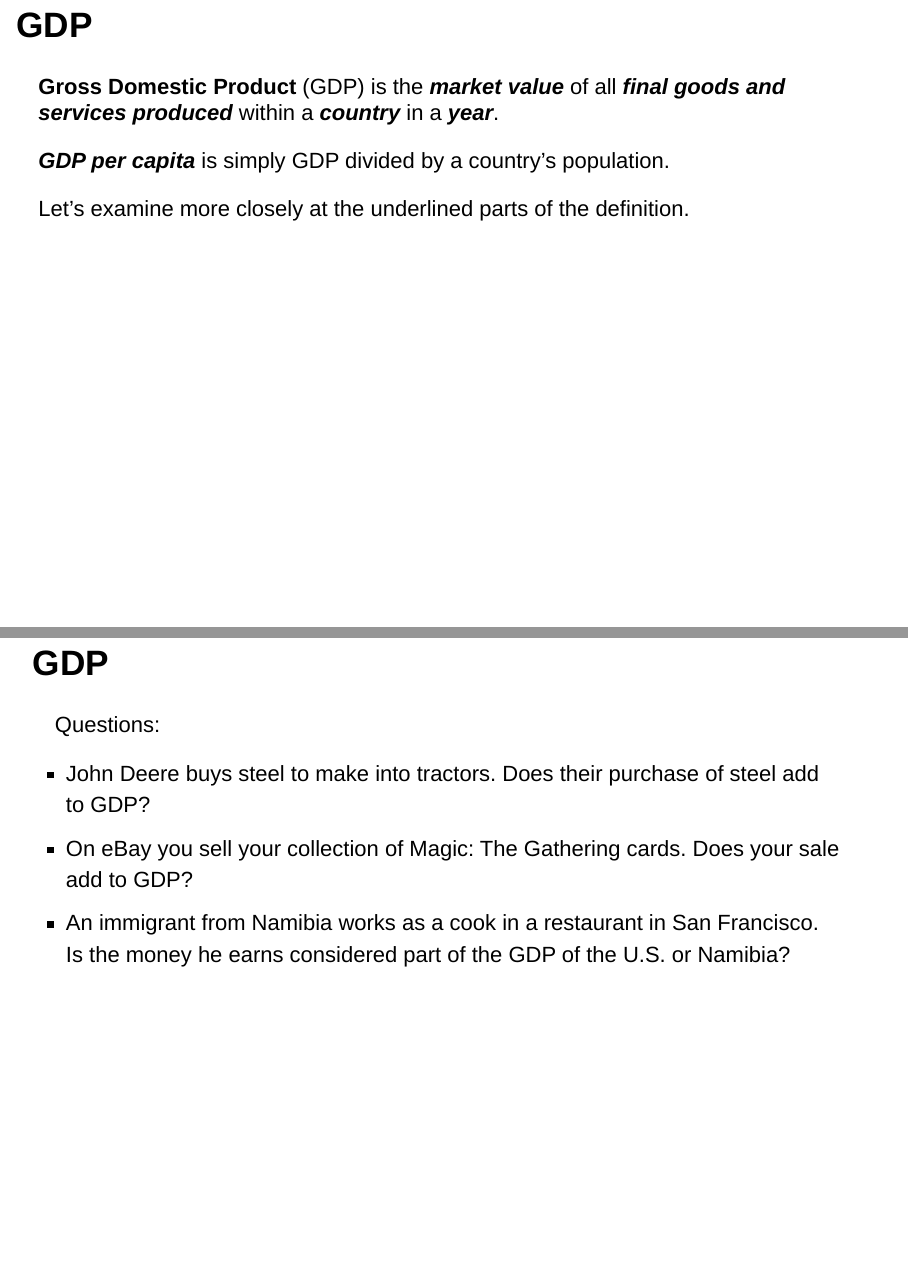
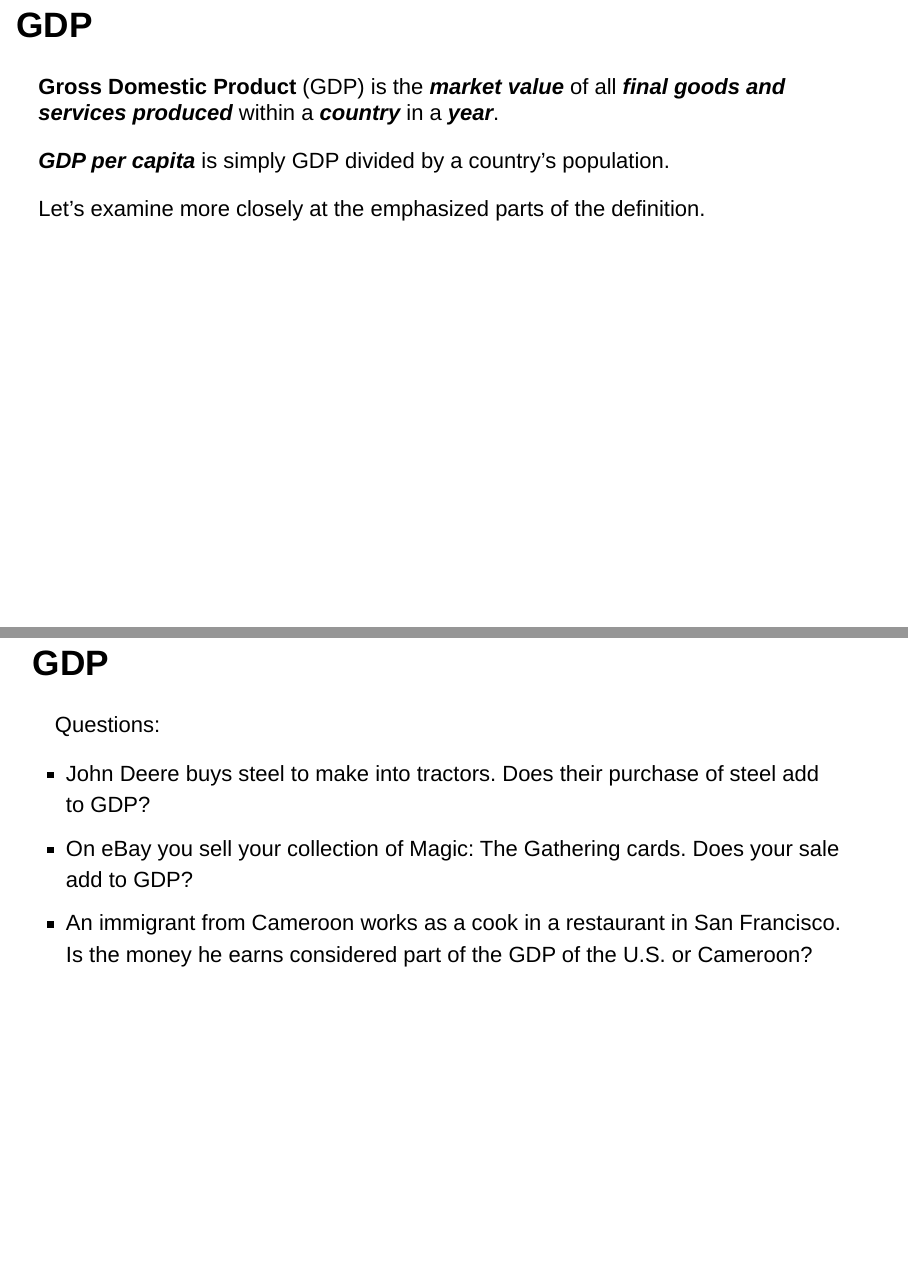
Before and after one commit to mattdobra/RMacroNotes, an R Markdown document (003GDP.Rmd): pages 6 and 17 of 89, joined at a grey line. Rendered offline with R 4.5, knitr and Pandoc, with nearby package versions; drawn as Slidy slides in place of the format the file asks for; some code elsewhere in the file could not run offline.

Commit message:
Minor update 003

```diff
--- a/003GDP.Rmd
+++ b/003GDP.Rmd
@@ -178,7 +178,7 @@ ggplot() +
 
 ***GDP per capita*** is simply GDP divided by a country's population.
 
-Let's examine more closely at the underlined parts of the definition.
+Let's examine more closely at the emphasized parts of the definition.
 
 ## GDP Calculates Market Value
 
@@ -354,7 +354,7 @@ Questions:
 
 - John Deere buys steel to make into tractors.  Does their purchase of steel add to GDP?
 - On eBay you sell your collection of Magic: The Gathering cards.  Does your sale add to GDP?
-- An immigrant from Namibia works as a cook in a restaurant in San Francisco. Is the money he earns considered part of the GDP of the U.S. or Namibia?
+- An immigrant from Cameroon works as a cook in a restaurant in San Francisco. Is the money he earns considered part of the GDP of the U.S. or Cameroon?
 
 ## GDP Growth
 
```
